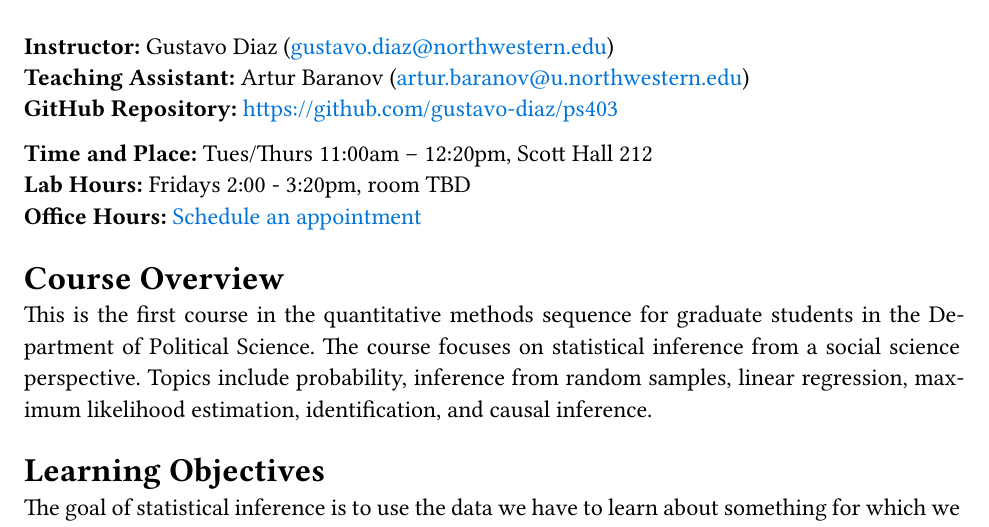
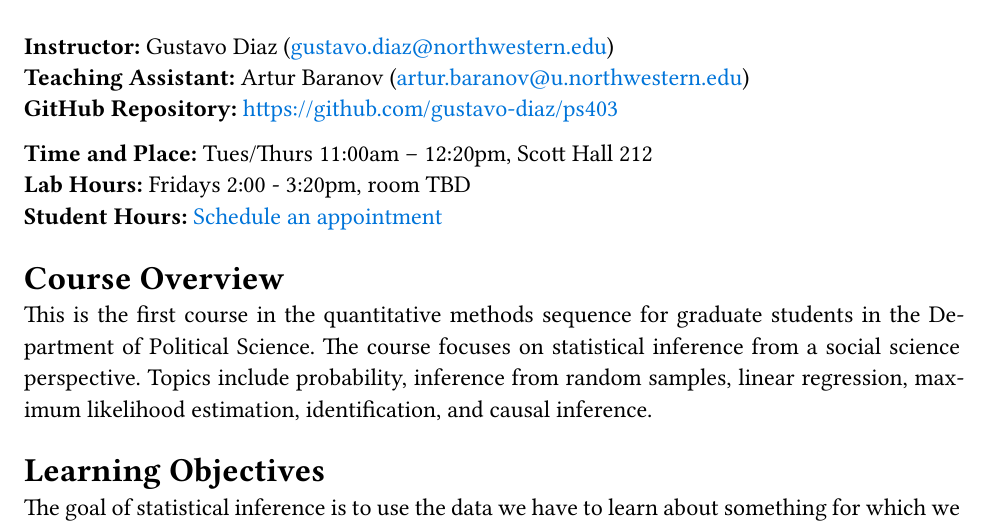
Before and after one commit to gustavo-diaz/ps403, a Quarto document (syllabus.qmd): part of page 1 of 9, cut so that both start at the same text. The pictures show the output file syllabus.pdf that the author committed with the source.

Commit message:
student hours

```diff
--- a/syllabus.qmd
+++ b/syllabus.qmd
@@ -22,7 +22,7 @@ fontsize: 12pt
 
 **Time and Place:**  Tues/Thurs 11:00am -- 12:20pm, Scott Hall 212
 **Lab Hours:** Fridays 2:00 - 3:20pm, room TBD
-**Office Hours:** [Schedule an appointment](https://calendly.com/gustavo-diaz-nu/f24-meetings)
+**Student Hours:** [Schedule an appointment](https://calendly.com/gustavo-diaz-nu/f24-meetings)
 
 
 # Course Overview
```
Also changed, not shown: syllabus.pdf.
